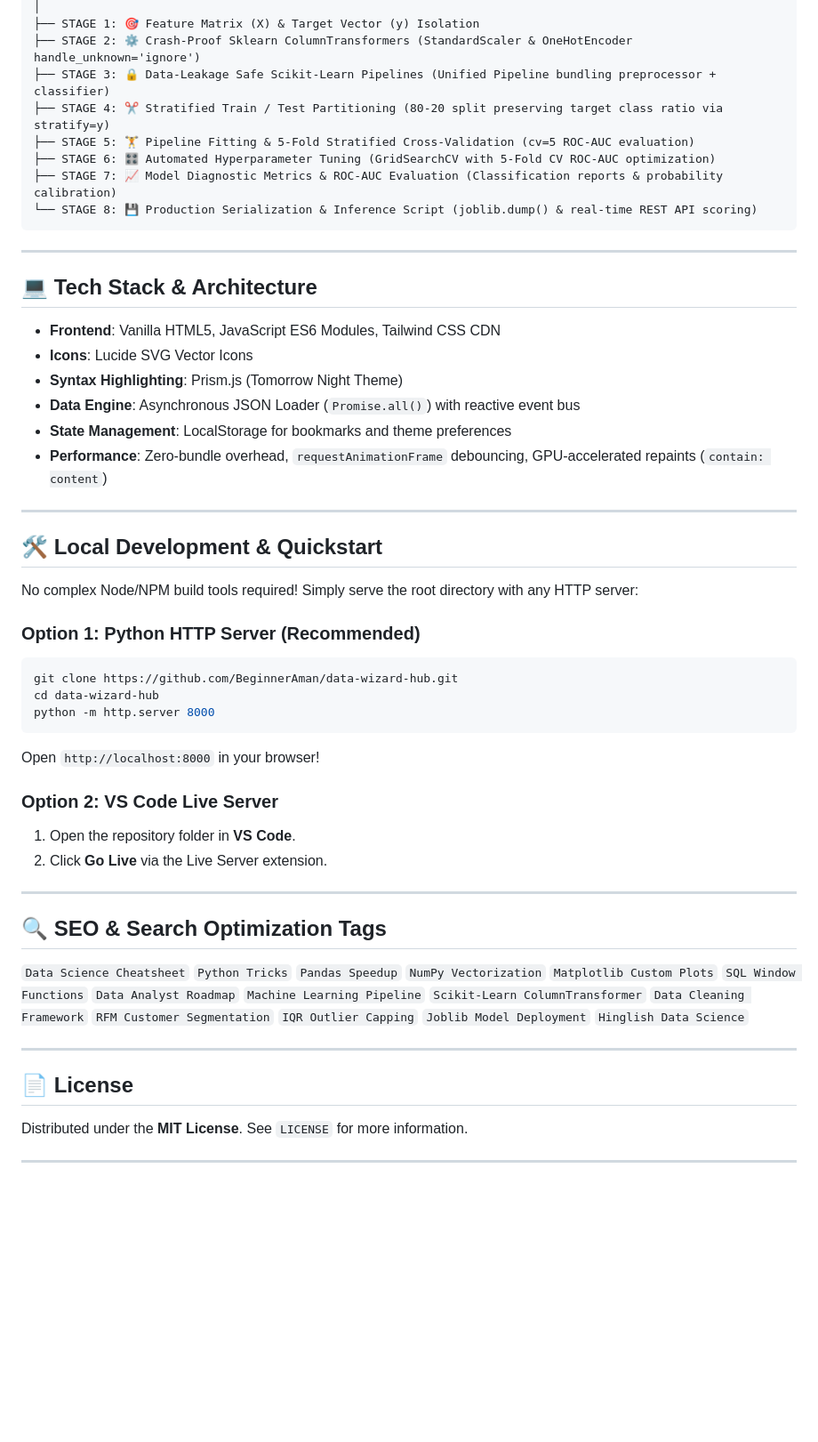
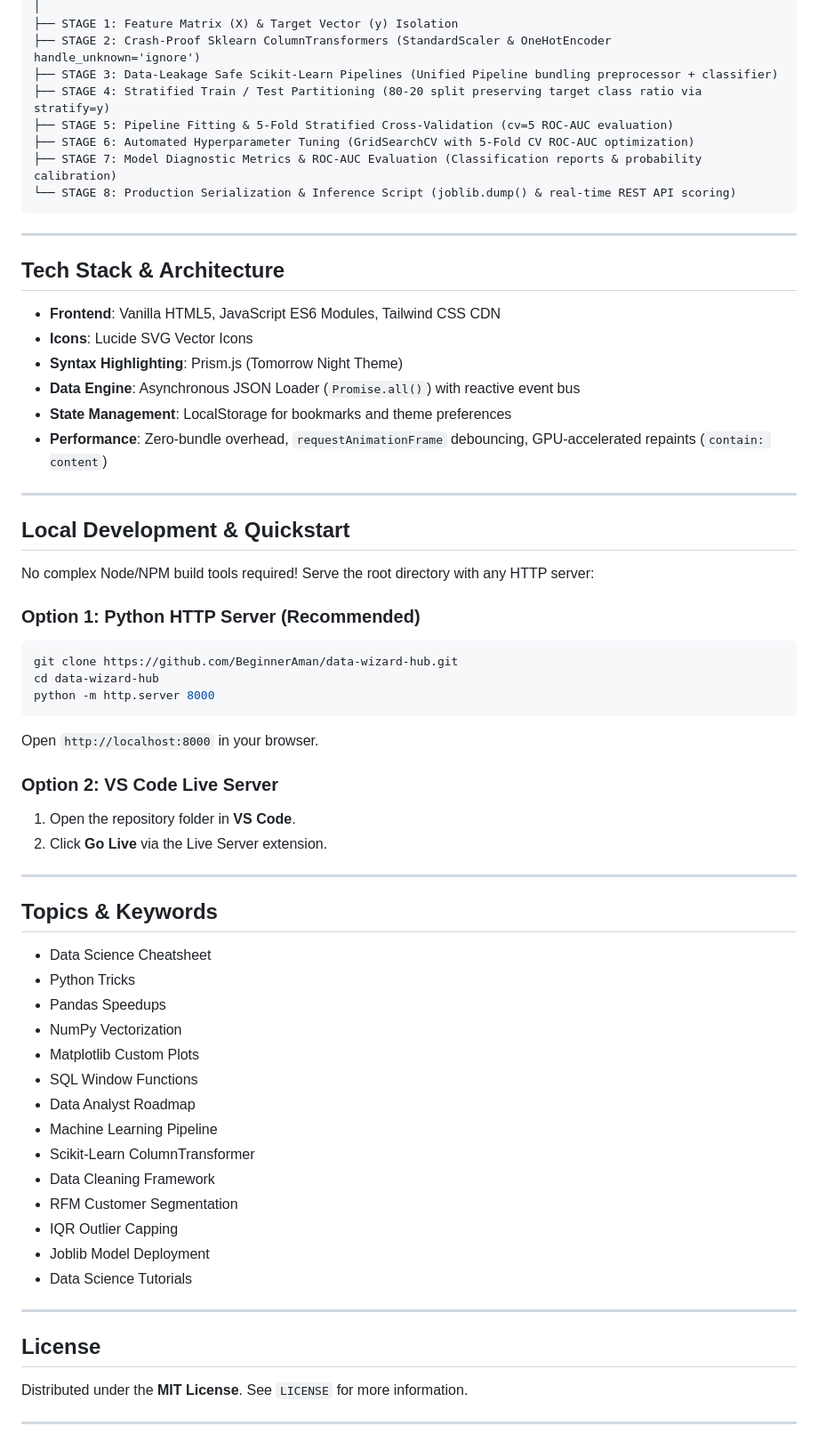
Before and after one commit to BeginnerAman/data-wizard-hub, a Markdown page: README.md, the part around one of its changes. Shown at 89% size. Rendered like a GitHub page; blank space fills up the shorter version.

````diff
--- a/README.md
+++ b/README.md
@@ -64,17 +64,17 @@ Traditional cheatsheets are full of boring, basic syntax that every beginner alr
 │
-├── STAGE 1: 🎯 Feature Matrix (X) & Target Vector (y) Isolation
-├── STAGE 2: ⚙️ Crash-Proof Sklearn ColumnTransformers (StandardScaler & OneHotEncoder handle_unknown='ignore')
-├── STAGE 3: 🔒 Data-Leakage Safe Scikit-Learn Pipelines (Unified Pipeline bundling preprocessor + classifier)
-├── STAGE 4: ✂️ Stratified Train / Test Partitioning (80-20 split preserving target class ratio via stratify=y)
-├── STAGE 5: 🏋️ Pipeline Fitting & 5-Fold Stratified Cross-Validation (cv=5 ROC-AUC evaluation)
-├── STAGE 6: 🎛️ Automated Hyperparameter Tuning (GridSearchCV with 5-Fold CV ROC-AUC optimization)
-├── STAGE 7: 📈 Model Diagnostic Metrics & ROC-AUC Evaluation (Classification reports & probability calibration)
-└── STAGE 8: 💾 Production Serialization & Inference Script (joblib.dump() & real-time REST API scoring)
+├── STAGE 1: Feature Matrix (X) & Target Vector (y) Isolation
+├── STAGE 2: Crash-Proof Sklearn ColumnTransformers (StandardScaler & OneHotEncoder handle_unknown='ignore')
+├── STAGE 3: Data-Leakage Safe Scikit-Learn Pipelines (Unified Pipeline bundling preprocessor + classifier)
+├── STAGE 4: Stratified Train / Test Partitioning (80-20 split preserving target class ratio via stratify=y)
+├── STAGE 5: Pipeline Fitting & 5-Fold Stratified Cross-Validation (cv=5 ROC-AUC evaluation)
+├── STAGE 6: Automated Hyperparameter Tuning (GridSearchCV with 5-Fold CV ROC-AUC optimization)
+├── STAGE 7: Model Diagnostic Metrics & ROC-AUC Evaluation (Classification reports & probability calibration)
+└── STAGE 8: Production Serialization & Inference Script (joblib.dump() & real-time REST API scoring)
 ```
 
 ---
 
-## 💻 Tech Stack & Architecture
+## Tech Stack & Architecture
 
 - **Frontend**: Vanilla HTML5, JavaScript ES6 Modules, Tailwind CSS CDN
 - **Icons**: Lucide SVG Vector Icons
@@ -85,9 +85,9 @@ Traditional cheatsheets are full of boring, basic syntax that every beginner alr
 
 ---
 
-## 🛠️ Local Development & Quickstart
+## Local Development & Quickstart
 
-No complex Node/NPM build tools required! Simply serve the root directory with any HTTP server:
+No complex Node/NPM build tools required! Serve the root directory with any HTTP server:
 
 ### Option 1: Python HTTP Server (Recommended)
 ```bash
@@ -95,7 +95,7 @@ git clone https://github.com/BeginnerAman/data-wizard-hub.git
 cd data-wizard-hub
 python -m http.server 8000
 ```
-Open `http://localhost:8000` in your browser!
+Open `http://localhost:8000` in your browser.
 
 ### Option 2: VS Code Live Server
 1. Open the repository folder in **VS Code**.
@@ -103,13 +103,26 @@ Open `http://localhost:8000` in your browser!
 
 ---
 
-## 🔍 SEO & Search Optimization Tags
+## Topics & Keywords
 
-`Data Science Cheatsheet` `Python Tricks` `Pandas Speedup` `NumPy Vectorization` `Matplotlib Custom Plots` `SQL Window Functions` `Data Analyst Roadmap` `Machine Learning Pipeline` `Scikit-Learn ColumnTransformer` `Data Cleaning Framework` `RFM Customer Segmentation` `IQR Outlier Capping` `Joblib Model Deployment` `Hinglish Data Science`
+- Data Science Cheatsheet
+- Python Tricks
+- Pandas Speedups
+- NumPy Vectorization
+- Matplotlib Custom Plots
+- SQL Window Functions
+- Data Analyst Roadmap
+- Machine Learning Pipeline
+- Scikit-Learn ColumnTransformer
+- Data Cleaning Framework
+- RFM Customer Segmentation
+- IQR Outlier Capping
+- Joblib Model Deployment
+- Data Science Tutorials
 
 ---
 
-## 📄 License
+## License
 
 Distributed under the **MIT License**. See `LICENSE` for more information.
 
````
Also changed, not shown: other parts of README.md (+32 -34 lines).
